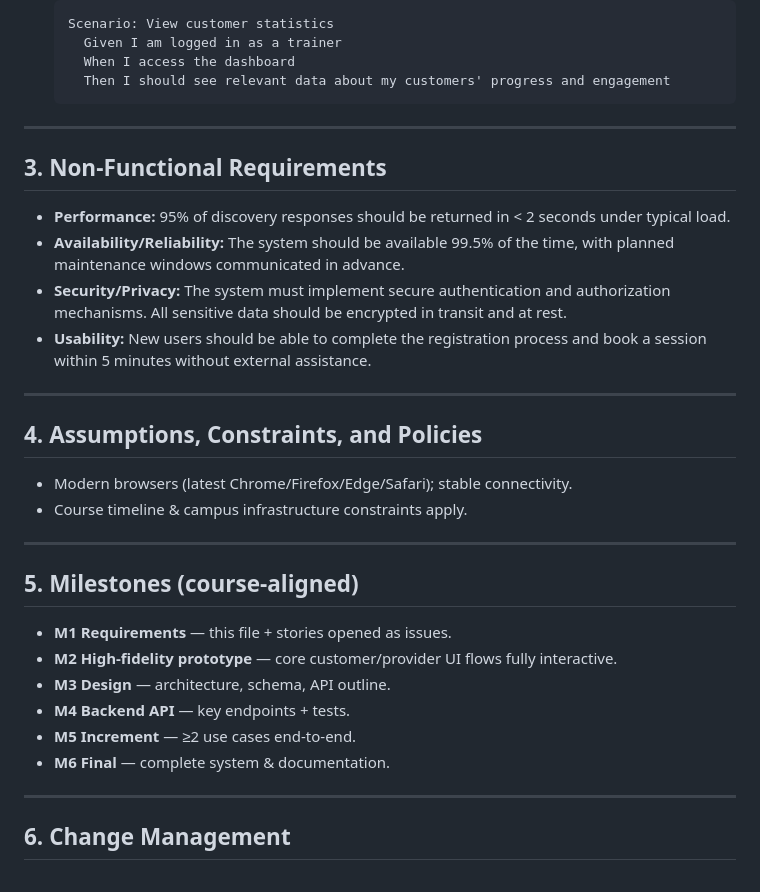
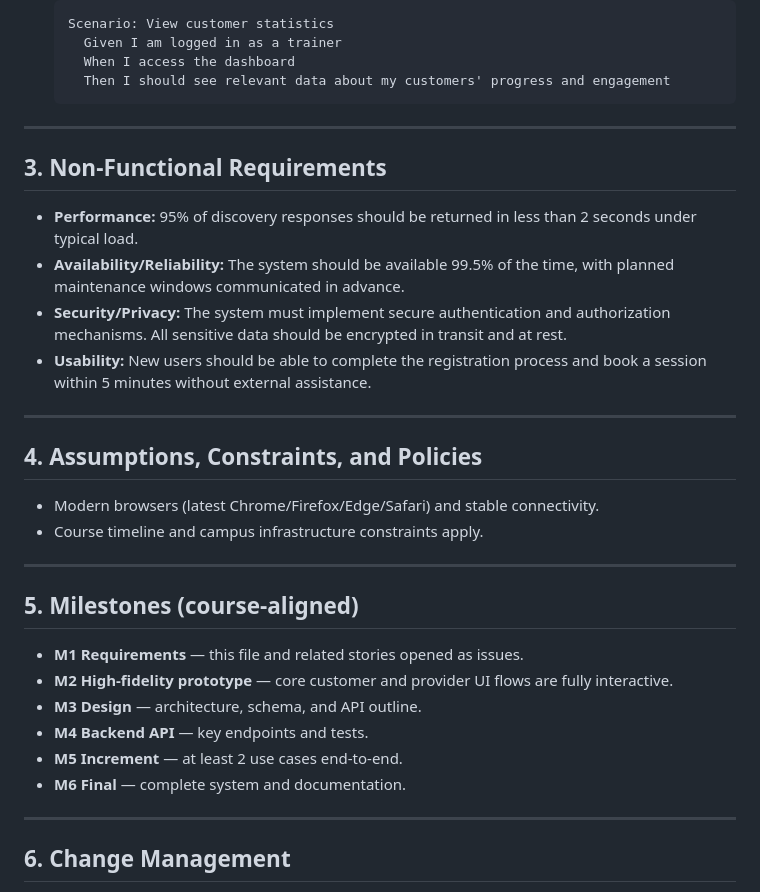
Before and after one commit to csc340-uncg/f26-team0, a Markdown page: docs/FitMatchSRS.md, the part around one of its changes. Rendered like a GitHub page.

Commit message:
Refine trainer stories and update requirements format
Updated story descriptions for clarity and consistency. Revised non-functional requirements and milestones for better readability.

````diff
--- a/docs/FitMatchSRS.md
+++ b/docs/FitMatchSRS.md
@@ -137,10 +138,11 @@
     When I access the dashboard
     Then I should see relevant data about my customers' progress and engagement
   ```
+
 ---
 
-## 3. Non‑Functional Requirements
-- **Performance:** 95% of discovery responses should be returned in < 2 seconds under typical load.
+## 3. Non-Functional Requirements
+- **Performance:** 95% of discovery responses should be returned in less than 2 seconds under typical load.
 - **Availability/Reliability:** The system should be available 99.5% of the time, with planned maintenance windows communicated in advance.
 - **Security/Privacy:** The system must implement secure authentication and authorization mechanisms. All sensitive data should be encrypted in transit and at rest.
 - **Usability:** New users should be able to complete the registration process and book a session within 5 minutes without external assistance.
@@ -148,18 +150,18 @@
 ---
 
 ## 4. Assumptions, Constraints, and Policies
-- Modern browsers (latest Chrome/Firefox/Edge/Safari); stable connectivity.
-- Course timeline & campus infrastructure constraints apply.
+- Modern browsers (latest Chrome/Firefox/Edge/Safari) and stable connectivity.
+- Course timeline and campus infrastructure constraints apply.
 
 ---
 
-## 5. Milestones (course‑aligned)
-- **M1 Requirements** — this file + stories opened as issues.
-- **M2 High‑fidelity prototype** — core customer/provider UI flows fully interactive.
-- **M3 Design** — architecture, schema, API outline.
-- **M4 Backend API** — key endpoints + tests.
-- **M5 Increment** — ≥2 use cases end‑to‑end.
-- **M6 Final** — complete system & documentation.
+## 5. Milestones (course-aligned)
+- **M1 Requirements** — this file and related stories opened as issues.
+- **M2 High-fidelity prototype** — core customer and provider UI flows are fully interactive.
+- **M3 Design** — architecture, schema, and API outline.
+- **M4 Backend API** — key endpoints and tests.
+- **M5 Increment** — at least 2 use cases end-to-end.
+- **M6 Final** — complete system and documentation.
 
 ---
 
````
Also changed, not shown: other parts of docs/FitMatchSRS.md (+4 -3 lines).
